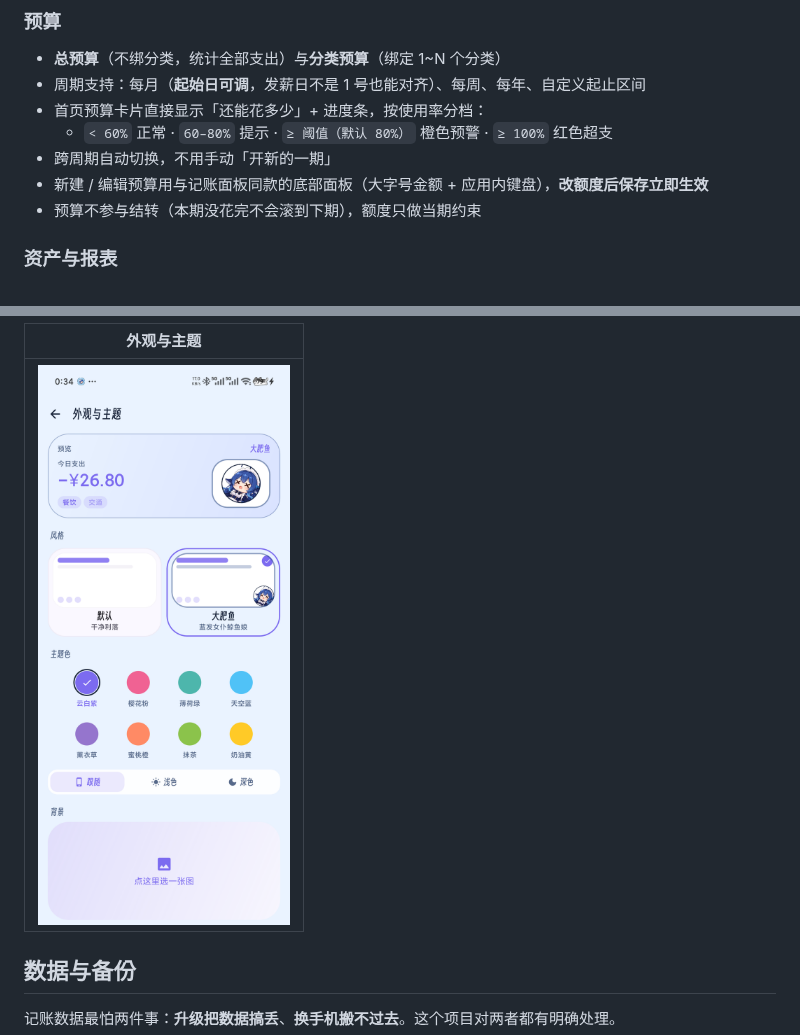
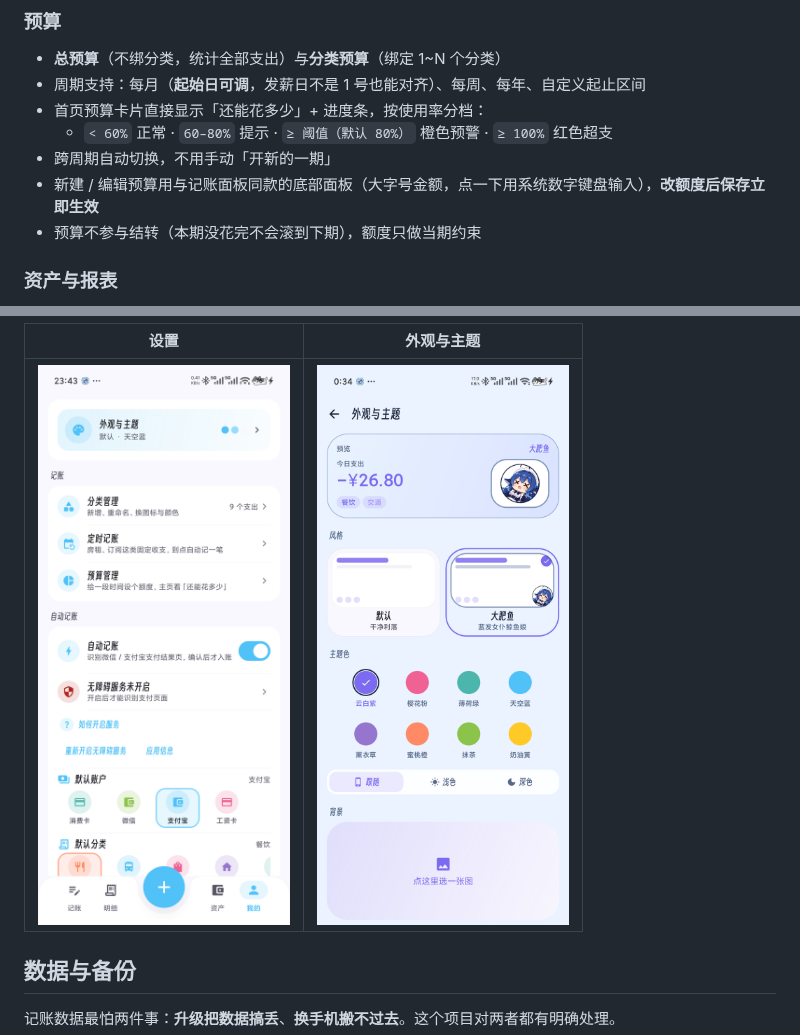
Before and after one commit to Blessing617/afu-ledger, a Markdown page: README.md, 2 parts joined by grey strips. Drawn GitHub-style; pictures changed too: docs/screenshots/settings.png.

```diff
--- a/README.md
+++ b/README.md
@@ -64,7 +64,7 @@
 - 首页预算卡片直接显示「还能花多少」+ 进度条，按使用率分档：
   - `< 60%` 正常 · `60–80%` 提示 · `≥ 阈值（默认 80%）` 橙色预警 · `≥ 100%` 红色超支
 - 跨周期自动切换，不用手动「开新的一期」
-- 新建 / 编辑预算用与记账面板同款的底部面板（大字号金额 + 应用内键盘），**改额度后保存立即生效**
+- 新建 / 编辑预算用与记账面板同款的底部面板（大字号金额，点一下用系统数字键盘输入），**改额度后保存立即生效**
 - 预算不参与结转（本期没花完不会滚到下期），额度只做当期约束
 
 ### 资产与报表
@@ -100,7 +100,7 @@
 
-| 外观与主题 |
-|---|
-| ![](docs/screenshots/appearance.png) |
+| 设置 | 外观与主题 |
+|---|---|
+| ![](docs/screenshots/settings.png) | ![](docs/screenshots/appearance.png) |
 
 ## 数据与备份
 
```
Also changed, not shown: other parts of README.md (+4 -4 lines), docs/screenshots/record.png, 17 other files.
